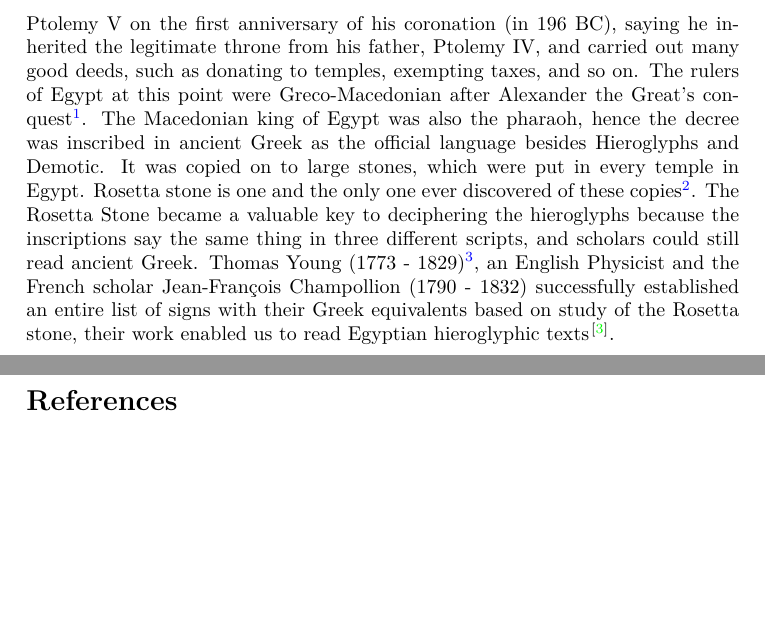
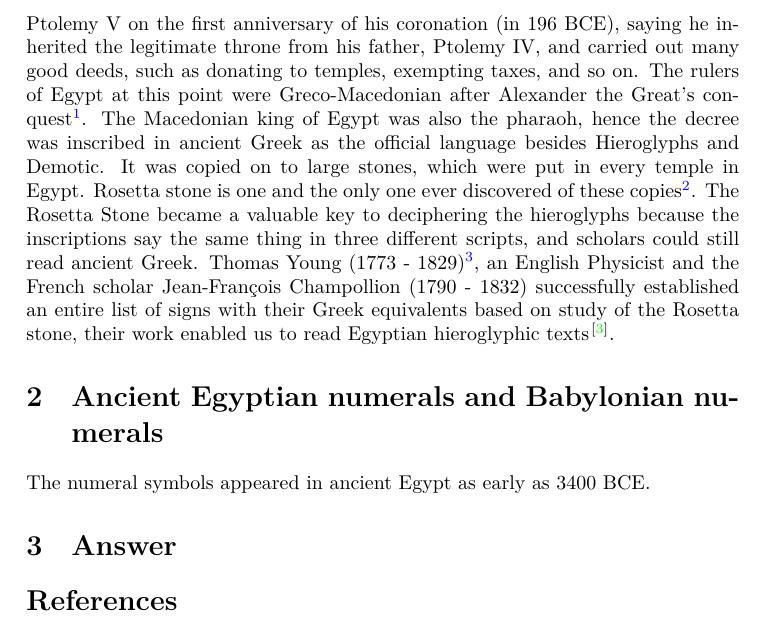
Before and after one commit to liuxinyu95/amathtour, a LaTeX document (numeral/numeral-en.tex): two parts of pages 4 and 5 of 5 before the commit and part of page 4 of 5 after it, the two joined at a grey line, cut so that both start at the same text, the shorter picture padded with empty space. Compiled offline with XeLaTeX; a missing font is replaced by an installed copy or a similar font.

Commit message:
Ancient Egyptian and Babylonian numerals.

```diff
--- a/numeral/numeral-en.tex
+++ b/numeral/numeral-en.tex
@@ -58,7 +58,11 @@ There is a famous object in room 4, the British museum. It's the Rosetta stone,
 
 The discovery of the Rosetta stone was during the expedition when Napoleon Bonaparte campaigned in Egypt from 1798 to 1701, aimed to establish a colony in Egypt and to threaten British possessions in India. The French troop had about 3,800 soldiers, a fleet of 326 ships, and 167 most distinguished scientists and scholars directed by mathematician Gaspard Monge\cite{Harrison-2023}. This gave the expedition a scientific purpose, to conduct research and show off scientific advances. The fleet secretly sailed from Toulon, and lucky by-passed the British Royal Navy's detection in thick fog. Napoleon's army captured Alexandria on 2 July, then set out for Cairo. On 16 July 1799, Some French soldiers accidentally discovered the Rosetta stone when digging the foundations of an addition to a fort near the town of Rosetta in the Nile Delta. It had apparently been built into a very old wall. Although the stone was broken, it was an important discovery. The officer sent it to the Egypt research center founded by Napoleon in Cairo in August. It was named after Rosetta, the discovered place. After the French surrender of Egypt in 1801, it passed into British hands. The stone was shipped to England and arrived in Portsmouth in February 1802. It is now in the British Museum in London.
 
-What makes this stone important is its inscription. It's a decree in three different scripts: Hieroglyphs (suitable for a priestly decree), Demotic (the cursive Egyptian script used for daily purposes, meaning `language of the people'), and ancient Greek. It's about the affirmation to the royal cult of the 13 years old Ptolemy V on the first anniversary of his coronation (in 196 BC), saying he inherited the legitimate throne from his father, Ptolemy IV, and carried out many good deeds, such as donating to temples, exempting taxes, and so on. The rulers of Egypt at this point were Greco-Macedonian after Alexander the Great's conquest\footnote{Ptolemy I, a Macedonian general of Alexander the Great, became the ruler of Egypt in 305 BC. He founded the Ptolemaic dynasty which last for 275 years.}. The Macedonian king of Egypt was also the pharaoh, hence the decree was inscribed in ancient Greek as the official language besides Hieroglyphs and Demotic. It was copied on to large stones, which were put in every temple in Egypt. Rosetta stone is one and the only one ever discovered of these copies\footnote{Another limestone memorial plaque with three inscriptions in Roman period (30 BC - 295 AD) was discovered in 1913 near a temple in Egypt. There left 4 lines of Hieroglyphs, 7 lines of Demotic, and 7 lines of ancient Greek from top to bottom. Similar to the Rosetta stone, the top part was badly broken and incomplete\cite{SH-Museum-24}.}. The Rosetta Stone became a valuable key to deciphering the hieroglyphs because the inscriptions say the same thing in three different scripts, and scholars could still read ancient Greek. Thomas Young (1773 - 1829)\footnote{The English physicist who established the principle of interference of light and thus resurrected the century-old wave theory of light.}, an English Physicist and the French scholar Jean-François Champollion (1790 - 1832) successfully established an entire list of signs with their Greek equivalents based on study of the Rosetta stone, their work enabled us to read Egyptian hieroglyphic texts\cite{BM-RS-17}.
+What makes this stone important is its inscription. It's a decree in three different scripts: Hieroglyphs (suitable for a priestly decree), Demotic (the cursive Egyptian script used for daily purposes, meaning `language of the people'), and ancient Greek. It's about the affirmation to the royal cult of the 13 years old Ptolemy V on the first anniversary of his coronation (in 196 BCE), saying he inherited the legitimate throne from his father, Ptolemy IV, and carried out many good deeds, such as donating to temples, exempting taxes, and so on. The rulers of Egypt at this point were Greco-Macedonian after Alexander the Great's conquest\footnote{Ptolemy I, a Macedonian general of Alexander the Great, became the ruler of Egypt in 305 BCE. He founded the Ptolemaic dynasty which last for 275 years.}. The Macedonian king of Egypt was also the pharaoh, hence the decree was inscribed in ancient Greek as the official language besides Hieroglyphs and Demotic. It was copied on to large stones, which were put in every temple in Egypt. Rosetta stone is one and the only one ever discovered of these copies\footnote{Another limestone memorial plaque with three inscriptions in Roman period (30 BCE - 295 AD) was discovered in 1913 near a temple in Egypt. There left 4 lines of Hieroglyphs, 7 lines of Demotic, and 7 lines of ancient Greek from top to bottom. Similar to the Rosetta stone, the top part was badly broken and incomplete\cite{SH-Museum-24}.}. The Rosetta Stone became a valuable key to deciphering the hieroglyphs because the inscriptions say the same thing in three different scripts, and scholars could still read ancient Greek. Thomas Young (1773 - 1829)\footnote{The English physicist who established the principle of interference of light and thus resurrected the century-old wave theory of light.}, an English Physicist and the French scholar Jean-François Champollion (1790 - 1832) successfully established an entire list of signs with their Greek equivalents based on study of the Rosetta stone, their work enabled us to read Egyptian hieroglyphic texts\cite{BM-RS-17}.
+
+\section{Ancient Egyptian numerals and Babylonian numerals}
+
+The numeral symbols appeared in ancient Egypt as early as 3400 BCE.
 
 \ifx\wholebook\relax \else
 \section{Answer}
```
Also changed, not shown: README.md, zero/img/Hindu-arabic-vs-abacus.jpeg (added).
